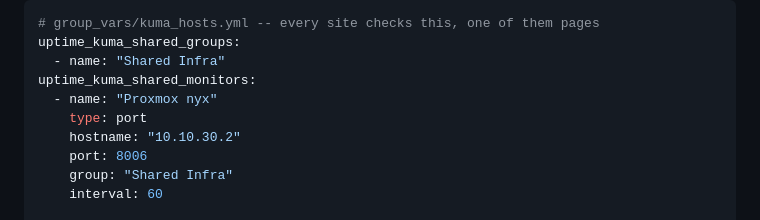
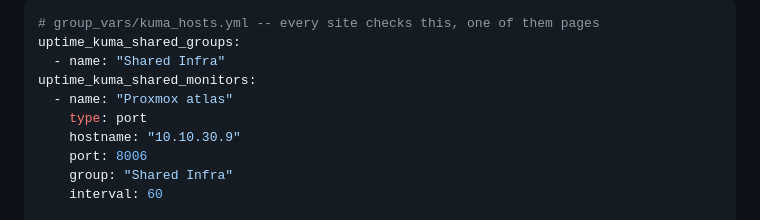
Before and after one commit to wbreiler/HomelabAnsible, a Markdown page: kuma/README.md, the part around the change. GitHub-like rendering.

Commit message:
kuma: update Proxmox monitor example
Replace the retired nyx endpoint with atlas in the shared infrastructure monitor example.\n\nCo-Authored-By: Codex <codex@openai.com>

```diff
--- a/kuma/README.md
+++ b/kuma/README.md
@@ -269,9 +269,9 @@ routes that monitor to the quieter, no-mention notification tier — see
 uptime_kuma_shared_groups:
   - name: "Shared Infra"
 uptime_kuma_shared_monitors:
-  - name: "Proxmox nyx"
+  - name: "Proxmox atlas"
     type: port
-    hostname: "10.10.30.2"
+    hostname: "10.10.30.9"
     port: 8006
     group: "Shared Infra"
     interval: 60
```
